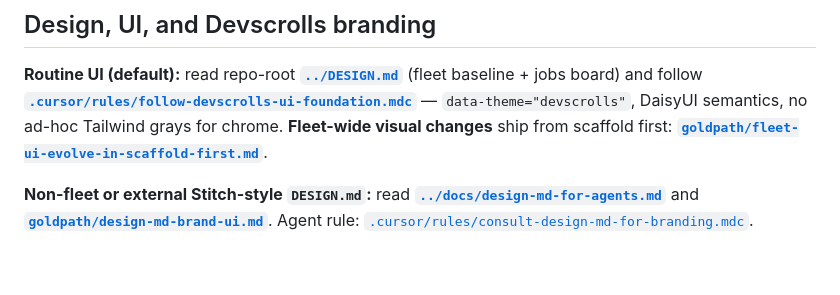
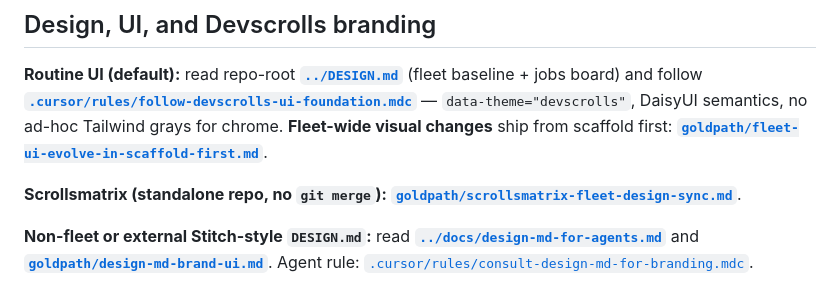
Before and after one commit to scrolls-cf/jobs, a Markdown page: patterns/README.md, the part around the change. GitHub-like rendering; blank space fills up the shorter version.

```diff
--- a/patterns/README.md
+++ b/patterns/README.md
@@ -13,6 +13,8 @@ This directory holds **short, durable notes for AI coding agents** working in th
 ## Design, UI, and Devscrolls branding
 
 **Routine UI (default):** read repo-root **[`../DESIGN.md`](../DESIGN.md)** (fleet baseline + jobs board) and follow **[`.cursor/rules/follow-devscrolls-ui-foundation.mdc`](../.cursor/rules/follow-devscrolls-ui-foundation.mdc)** — `data-theme="devscrolls"`, DaisyUI semantics, no ad-hoc Tailwind grays for chrome. **Fleet-wide visual changes** ship from scaffold first: **[`goldpath/fleet-ui-evolve-in-scaffold-first.md`](./goldpath/fleet-ui-evolve-in-scaffold-first.md)**.
+
+**Scrollsmatrix (standalone repo, no `git merge`):** **[`goldpath/scrollsmatrix-fleet-design-sync.md`](./goldpath/scrollsmatrix-fleet-design-sync.md)**.
 
 **Non-fleet or external Stitch-style `DESIGN.md`:** read **[`../docs/design-md-for-agents.md`](../docs/design-md-for-agents.md)** and **[`goldpath/design-md-brand-ui.md`](./goldpath/design-md-brand-ui.md)**. Agent rule: [`.cursor/rules/consult-design-md-for-branding.mdc`](../.cursor/rules/consult-design-md-for-branding.mdc).
 
```
Also changed, not shown: DESIGN.md (+27 -9 lines), docs/design-md-for-agents.md (+3 -7 lines).
